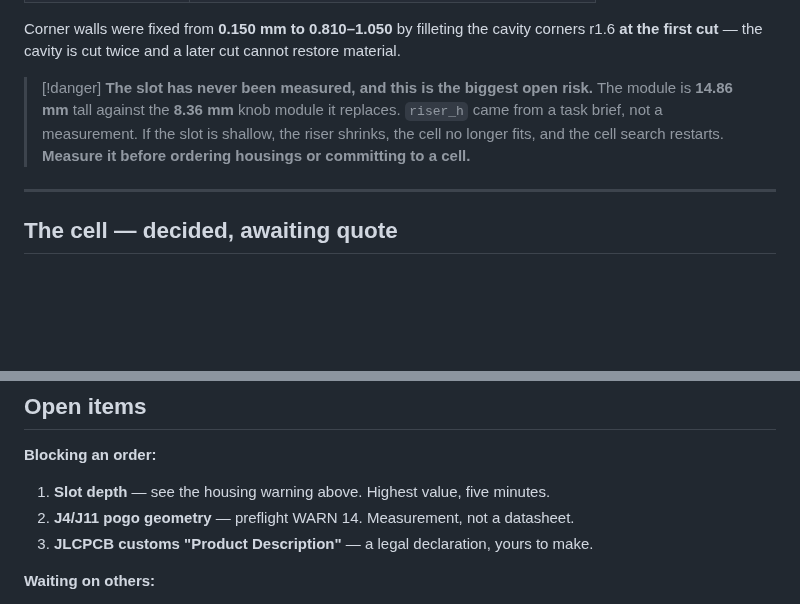
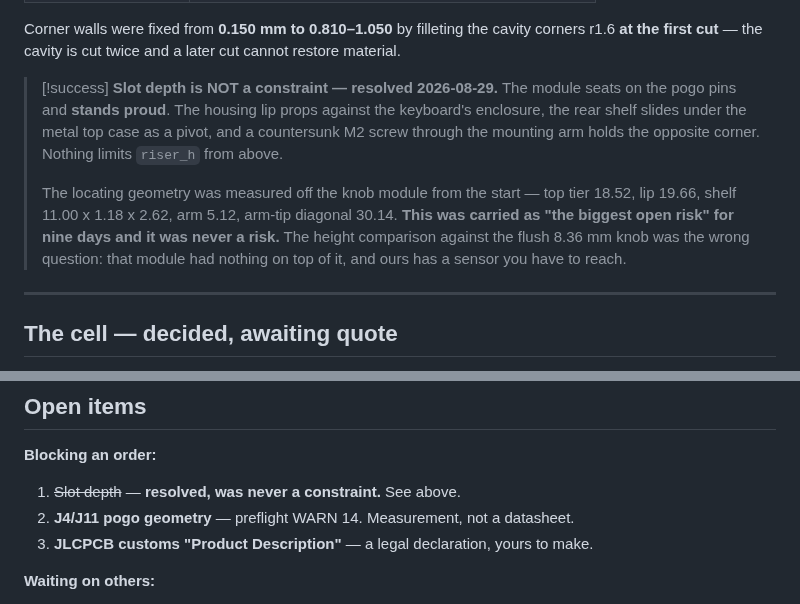
Before and after one commit to Drivera0/touch-id-public, a Markdown page: CURRENT-STATE.md, 2 parts joined by grey strips. GitHub-like rendering; blank space fills up the shorter version.

```diff
--- a/CURRENT-STATE.md
+++ b/CURRENT-STATE.md
@@ -94,11 +94,18 @@ Corner walls were fixed from **0.150 mm to 0.810–1.050** by filleting the cavi
 corners r1.6 **at the first cut** — the cavity is cut twice and a later cut
 cannot restore material.
 
-> [!danger] **The slot has never been measured, and this is the biggest open risk.**
-> The module is **14.86 mm** tall against the **8.36 mm** knob module it
-> replaces. `riser_h` came from a task brief, not a measurement. If the slot is
-> shallow, the riser shrinks, the cell no longer fits, and the cell search
-> restarts. **Measure it before ordering housings or committing to a cell.**
+> [!success] **Slot depth is NOT a constraint — resolved 2026-08-29.**
+> The module seats on the pogo pins and **stands proud**. The housing lip props
+> against the keyboard's enclosure, the rear shelf slides under the metal top
+> case as a pivot, and a countersunk M2 screw through the mounting arm holds
+> the opposite corner. Nothing limits `riser_h` from above.
+>
+> The locating geometry was measured off the knob module from the start — top
+> tier 18.52, lip 19.66, shelf 11.00 x 1.18 x 2.62, arm 5.12, arm-tip diagonal
+> 30.14. **This was carried as "the biggest open risk" for nine days and it was
+> never a risk.** The height comparison against the flush 8.36 mm knob was the
+> wrong question: that module had nothing on top of it, and ours has a sensor
+> you have to reach.
 
 ---
 
@@ -139,7 +146,7 @@ Ranking and the enquiry text: `cad/pcb-v3/CELL-DECIDED.md`,
 
 **Blocking an order:**
 
-1. **Slot depth** — see the housing warning above. Highest value, five minutes.
+1. ~~Slot depth~~ — **resolved, was never a constraint.** See above.
 2. **J4/J11 pogo geometry** — preflight WARN 14. Measurement, not a datasheet.
 3. **JLCPCB customs "Product Description"** — a legal declaration, yours to make.
 
```
Also changed, not shown: DESIGN-SPEC.md (+38 -17 lines).
